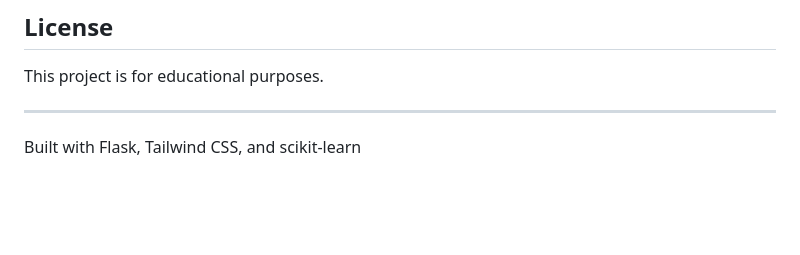
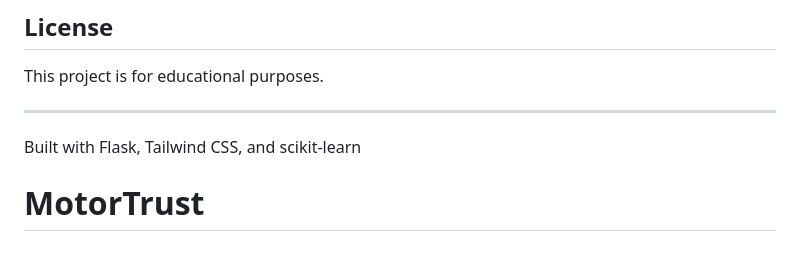
Before and after one commit to bhavishy09/MotorTrust, a Markdown page: README.md, the part around the change. GitHub-like rendering; blank space fills up the shorter version.

```diff
--- a/README.md
+++ b/README.md
@@ -174,3 +174,4 @@ This project is for educational purposes.
 ---
 
 Built with Flask, Tailwind CSS, and scikit-learn
+# MotorTrust
```
